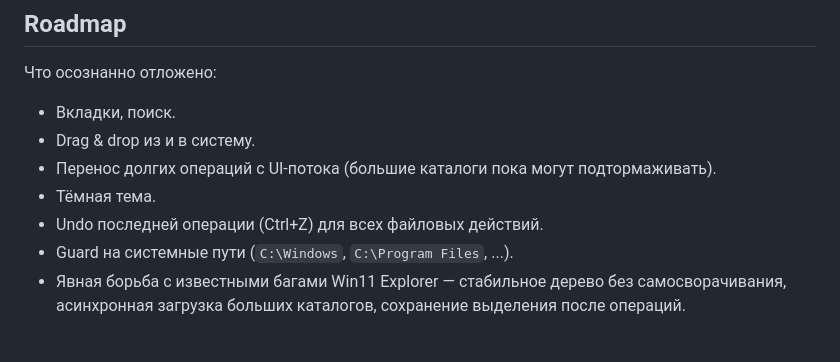
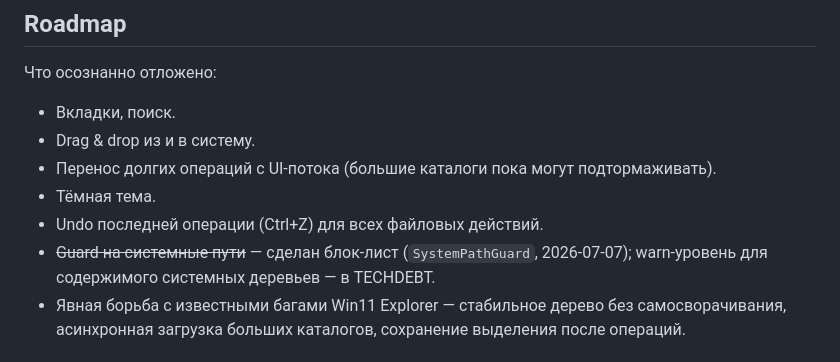
Before and after one commit to lekta/wander, a Markdown page: CLAUDE.md, the part around the change. Drawn GitHub-style.

```diff
--- a/CLAUDE.md
+++ b/CLAUDE.md
@@ -53,7 +53,8 @@
   подтормаживать).
 - Тёмная тема.
 - Undo последней операции (Ctrl+Z) для всех файловых действий.
-- Guard на системные пути (`C:\Windows`, `C:\Program Files`, ...).
+- ~~Guard на системные пути~~ — сделан блок-лист (`SystemPathGuard`,
+  2026-07-07); warn-уровень для содержимого системных деревьев — в TECHDEBT.
 - Явная борьба с известными багами Win11 Explorer — стабильное дерево без
   самосворачивания, асинхронная загрузка больших каталогов, сохранение
   выделения после операций.
```
Also changed, not shown: README.md (+5 -0 lines), TECHDEBT.md (+23 -12 lines), docs/screenshots/menu.png (added), 13 other files.
